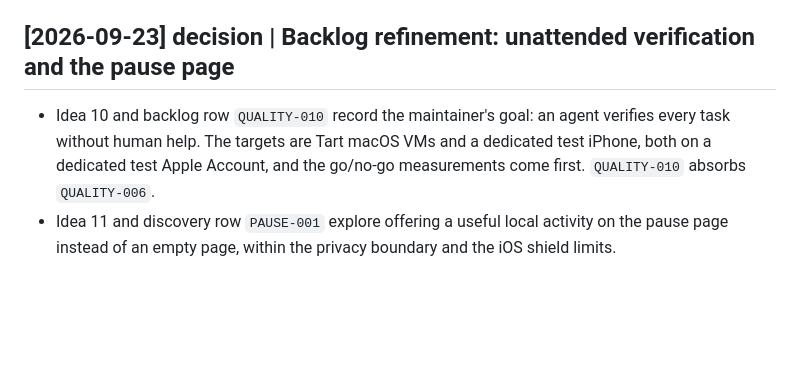
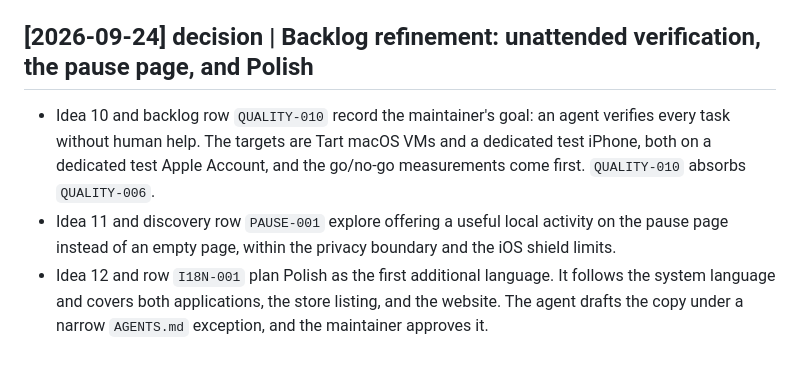
Before and after one commit to dees91/posato, a Markdown page: docs/wiki/log.md, the part around the change. GitHub-like rendering; blank space fills up the shorter version.

```diff
--- a/docs/wiki/log.md
+++ b/docs/wiki/log.md
@@ -1877,7 +1877,7 @@ to scope, feasibility, or delivery.
 - Record: `docs/tasks/executions/release-002-release-candidate.md`; topic:
   `docs/wiki/topics/first-release-readiness.md`.
 
-## [2026-09-23] decision | Backlog refinement: unattended verification and the pause page
+## [2026-09-24] decision | Backlog refinement: unattended verification, the pause page, and Polish
 
 - Idea 10 and backlog row `QUALITY-010` record the maintainer's goal: an agent
   verifies every task without human help. The targets are Tart macOS VMs and
@@ -1886,3 +1886,7 @@ to scope, feasibility, or delivery.
 - Idea 11 and discovery row `PAUSE-001` explore offering a useful local
   activity on the pause page instead of an empty page, within the privacy
   boundary and the iOS shield limits.
+- Idea 12 and row `I18N-001` plan Polish as the first additional language.
+  It follows the system language and covers both applications, the store
+  listing, and the website. The agent drafts the copy under a narrow
+  `AGENTS.md` exception, and the maintainer approves it.
```
Also changed, not shown: docs/tasks/release-roadmap.md (+4 -1 lines), 1 other file.
